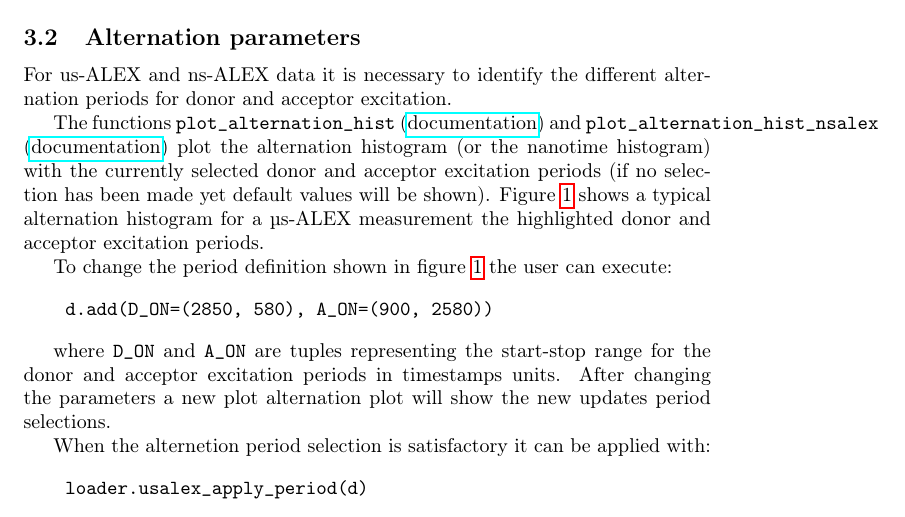
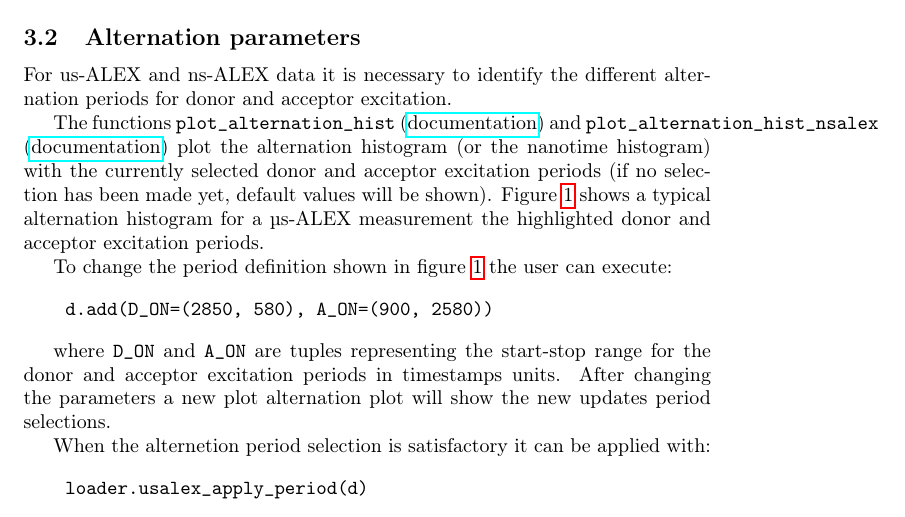
Before and after one commit to tritemio/fretbursts_paper, a LaTeX paper (main.tex, which reads dataload.tex): part of page 7 of 14, cut so that both start at the same text. Compiled offline with pdfLaTeX.

Commit message:
edited dataload.tex

```diff
--- a/dataload.tex
+++ b/dataload.tex
@@ -76,7 +76,7 @@ The functions
 and \verb|plot_alternation_hist_nsalex| (\href{http://fretbursts.readthedocs.org/en/latest/plots.html#fretbursts.burst\_plot.plot\_alternation\_hist\_nsalex}{documentation})
 plot the alternation histogram (or the nanotime histogram)
 with the currently selected donor and acceptor excitation periods
-(if no selection has been made yet default values will be shown).
+(if no selection has been made yet, default values will be shown).
 Figure~\ref{fig:altern_hist} shows a typical alternation histogram for
 a µs-ALEX measurement the highlighted donor and acceptor excitation periods.
 
```
